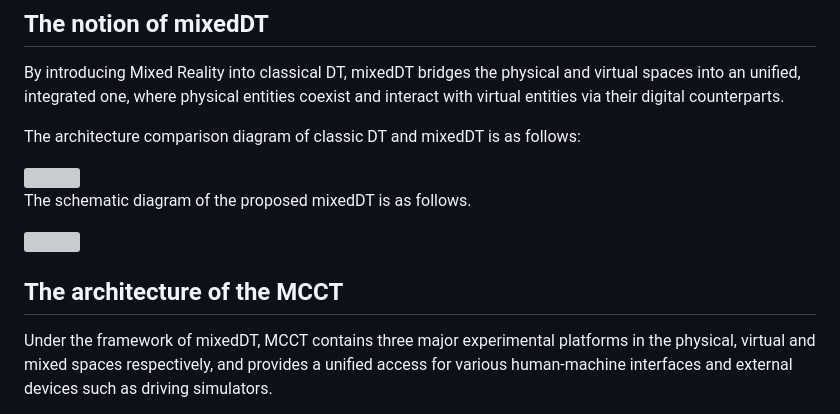
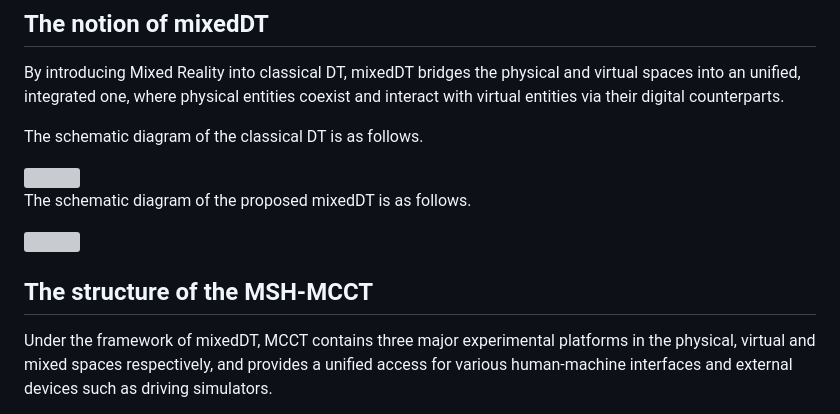
Before and after one commit to dongjh20/MSH-MCCT, a Markdown page: README.md, the part around the change printed below. Drawn GitHub-style; grey boxes are pictures that could not be loaded.

```diff
--- a/README.md
+++ b/README.md
@@ -13,5 +13,5 @@ In this project, we present demo videos for our Connected and Autonomous Vehicle
 ## The notion of mixedDT
 By introducing Mixed Reality into classical DT, mixedDT bridges the physical and virtual spaces into an unified, integrated one, where physical entities coexist and interact with virtual entities via their digital counterparts.
 
-The architecture comparison diagram of classic DT and mixedDT is as follows:
+The schematic diagram of the classical DT is as follows.
 
@@ -23,5 +23,5 @@ The schematic diagram of the proposed mixedDT is as follows.
 
-## The architecture of the MCCT
+## The structure of the MSH-MCCT
 
 Under the framework of mixedDT, MCCT contains three major experimental platforms in the physical, virtual and mixed spaces respectively, and provides a unified access for various human-machine interfaces and external devices such as driving simulators.
 
```
Also changed, not shown: other parts of README.md (+2 -2 lines).
